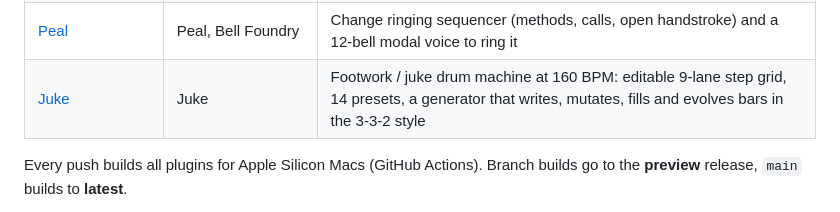
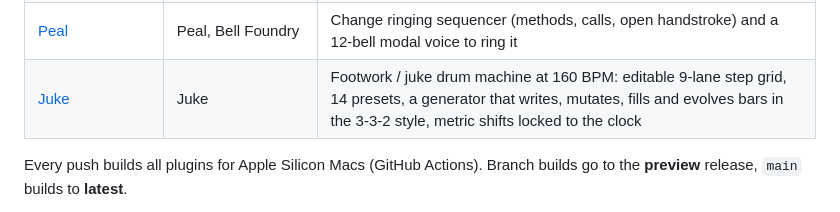
Before and after one commit to hardyfinn/2026SoloModules, a Markdown page: README.md, the part around the change. GitHub-like rendering.

```diff
--- a/README.md
+++ b/README.md
@@ -29,7 +29,7 @@ without stepping on each other.
 | [Rimbaud](Rimbaud/) | Rimbaud | Physical model of a snare drum: coupled heads, colliding snare wires, rimshot, cross-stick, buzz strokes, top/bottom mics |
 | [Lilt](Lilt/) | Lilt | Relabi generator: four summed LFOs crossing four thresholds make triggers that drift around the pulse |
 | [Peal](Peal/) | Peal, Bell Foundry | Change ringing sequencer (methods, calls, open handstroke) and a 12-bell modal voice to ring it |
-| [Juke](Juke/) | Juke | Footwork / juke drum machine at 160 BPM: editable 9-lane step grid, 14 presets, a generator that writes, mutates, fills and evolves bars in the 3-3-2 style |
+| [Juke](Juke/) | Juke | Footwork / juke drum machine at 160 BPM: editable 9-lane step grid, 14 presets, a generator that writes, mutates, fills and evolves bars in the 3-3-2 style, metric shifts locked to the clock |
 
 Every push builds all plugins for Apple Silicon Macs (GitHub Actions). Branch
 builds go to the **preview** release, `main` builds to **latest**.
```
Also changed, not shown: Juke/README.md (+12 -1 lines), Juke/docs/panel-preview.png, 6 other files.
